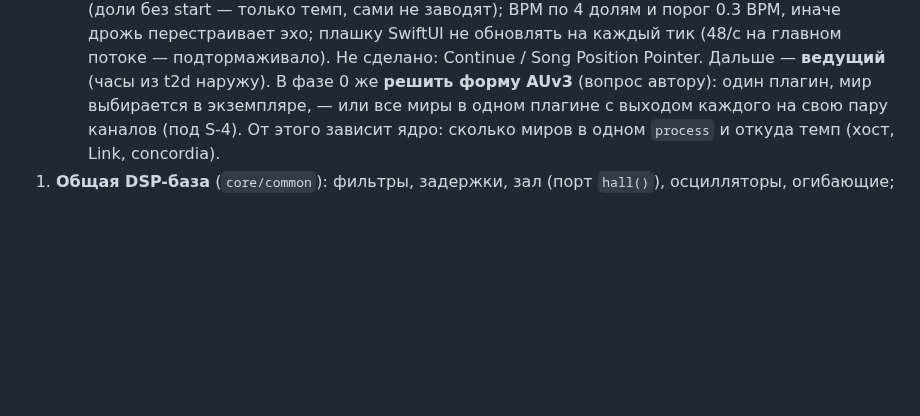
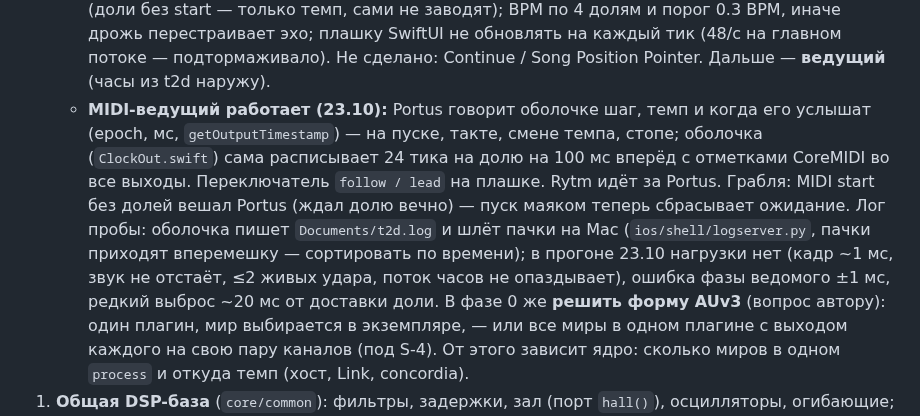
Before and after one commit to ai-slopes-hq/touch2decay, a Markdown page: docs/native-plan.md, the part around the change. GitHub-like rendering; blank space fills up the shorter version.

Commit message:
Native plan: MIDI leader works, probe log
- Portus tells the shell step, tempo and when it is heard; the shell schedules 24 ppqn with CoreMIDI timestamps
- Pitfall: a MIDI start without beats locked Portus; pharos start clears it
- Probe log run: no load, follower phase error about 1 ms

Co-Authored-By: Claude Opus 5.5 <noreply@anthropic.com>

```diff
--- a/docs/native-plan.md
+++ b/docs/native-plan.md
@@ -66,6 +66,7 @@ web (как сейчас)            в нативном режиме мир н
    - **Link — упёрлись:** на iOS нужен entitlement Apple на multicast (`com.apple.developer.networking.multicast`) — по заявке и только платному аккаунту (Developer Program); плюс LinkKit — по запросу у Ableton. С бесплатным аккаунтом не проверить. Отложено до решения автора про платный аккаунт.
    - **MIDI (идёт, 22.10):** шаг 1 готов — оболочка (CoreMIDI, сетевая сессия с Mac) видит часы Ableton: BPM, start / stop (плашка внизу). Шаг 2 собран, **на iPhone не проверен**: доли, start, stop → `window.t2dMidi` → `sync` в engine Portus (темп и фаза такта; пробный код, только в `native`). Грабли: страница по http с Mac — нет AudioWorklet и Wake Lock (экран гаснет, метроном не работает) → оболочка грузит https-превью `native` (нужен вход в Vercel внутри оболочки один раз); после перезапуска оболочки сетевой MIDI-сеанс на Mac надо переподключить («Настройка Audio-MIDI» → «Сеть»). Дальше: вход в Vercel → Ableton Play → Portus в такт с киком → блокировка экрана; потом — то же с S-4 по USB (если iPhone его видит: S-4 то ведомый, то хост).
    - **MIDI-ведомый работает (23.10):** Elektron Analog Rytm MKII по USB → оболочка → Portus: start / stop, темп, фаза такта — автор проверил на iPhone. Грабли: Elektron шлёт часы и на стопе (доли без start — только темп, сами не заводят); BPM по 4 долям и порог 0.3 BPM, иначе дрожь перестраивает эхо; плашку SwiftUI не обновлять на каждый тик (48/с на главном потоке — подтормаживало). Не сделано: Continue / Song Position Pointer. Дальше — **ведущий** (часы из t2d наружу).
+   - **MIDI-ведущий работает (23.10):** Portus говорит оболочке шаг, темп и когда его услышат (epoch, мс, `getOutputTimestamp`) — на пуске, такте, смене темпа, стопе; оболочка (`ClockOut.swift`) сама расписывает 24 тика на долю на 100 мс вперёд с отметками CoreMIDI во все выходы. Переключатель `follow / lead` на плашке. Rytm идёт за Portus. Грабля: MIDI start без долей вешал Portus (ждал долю вечно) — пуск маяком теперь сбрасывает ожидание. Лог пробы: оболочка пишет `Documents/t2d.log` и шлёт пачки на Mac (`ios/shell/logserver.py`, пачки приходят вперемешку — сортировать по времени); в прогоне 23.10 нагрузки нет (кадр ~1 мс, звук не отстаёт, ≤2 живых удара, поток часов не опаздывает), ошибка фазы ведомого ±1 мс, редкий выброс ~20 мс от доставки доли.
    В фазе 0 же **решить форму AUv3** (вопрос автору): один плагин, мир выбирается в экземпляре, — или все миры в одном плагине с выходом каждого на свою пару каналов (под S-4). От этого зависит ядро: сколько миров в одном `process` и откуда темп (хост, Link, concordia).
 1. **Общая DSP-база** (`core/common`): фильтры, задержки, зал (порт `hall()`), осцилляторы, огибающие; где не важно совпадение — блоки Mutable Instruments / DaisySP (MIT).
 2. **Хост в ядре** (`core/host`): мастер, микшер, concordia (лад, темп), LFO строк (`host/sl.js`) и тик моделей — до переноса миров, чтобы перенесённый мир сразу жил без кадров.
```
